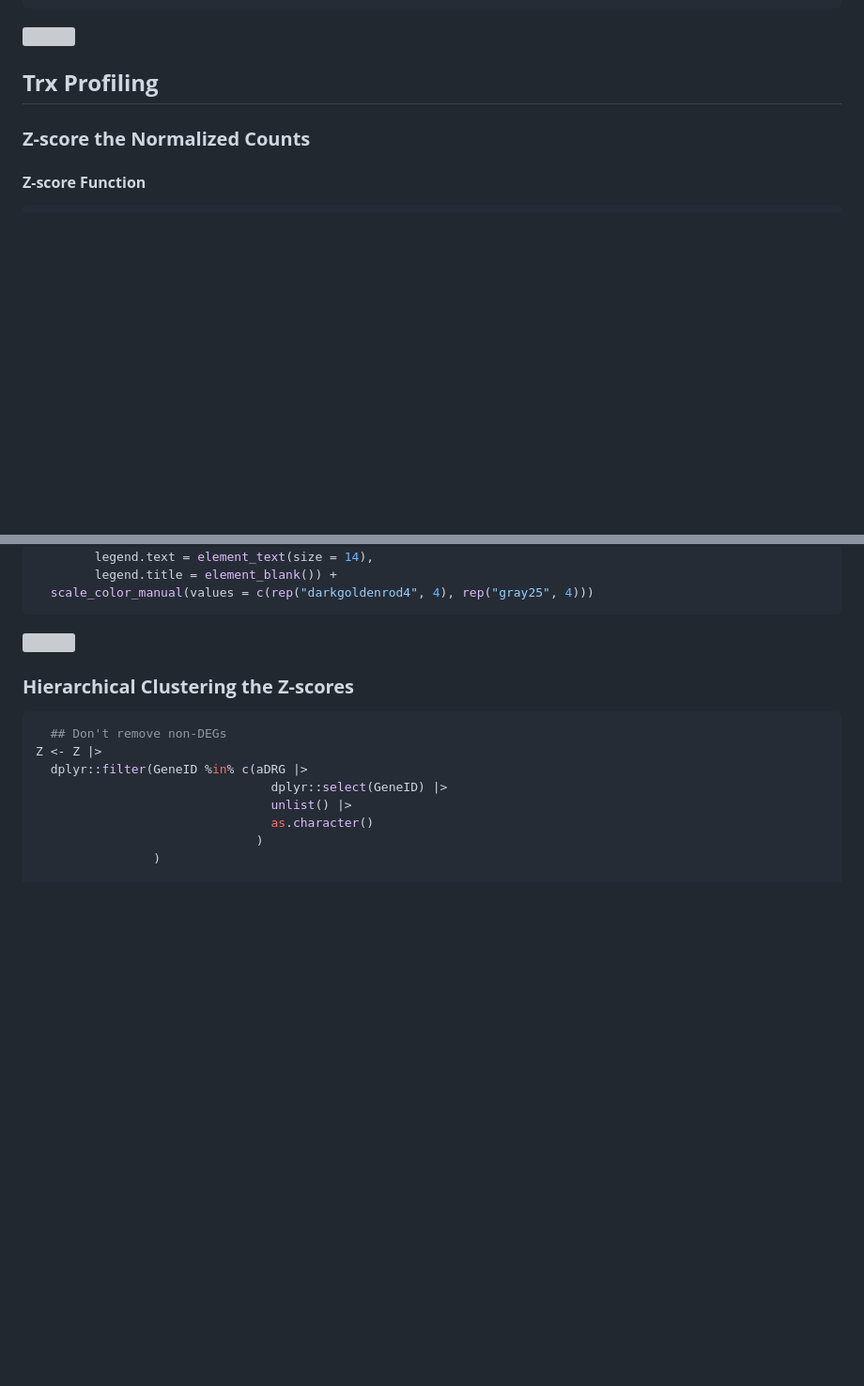
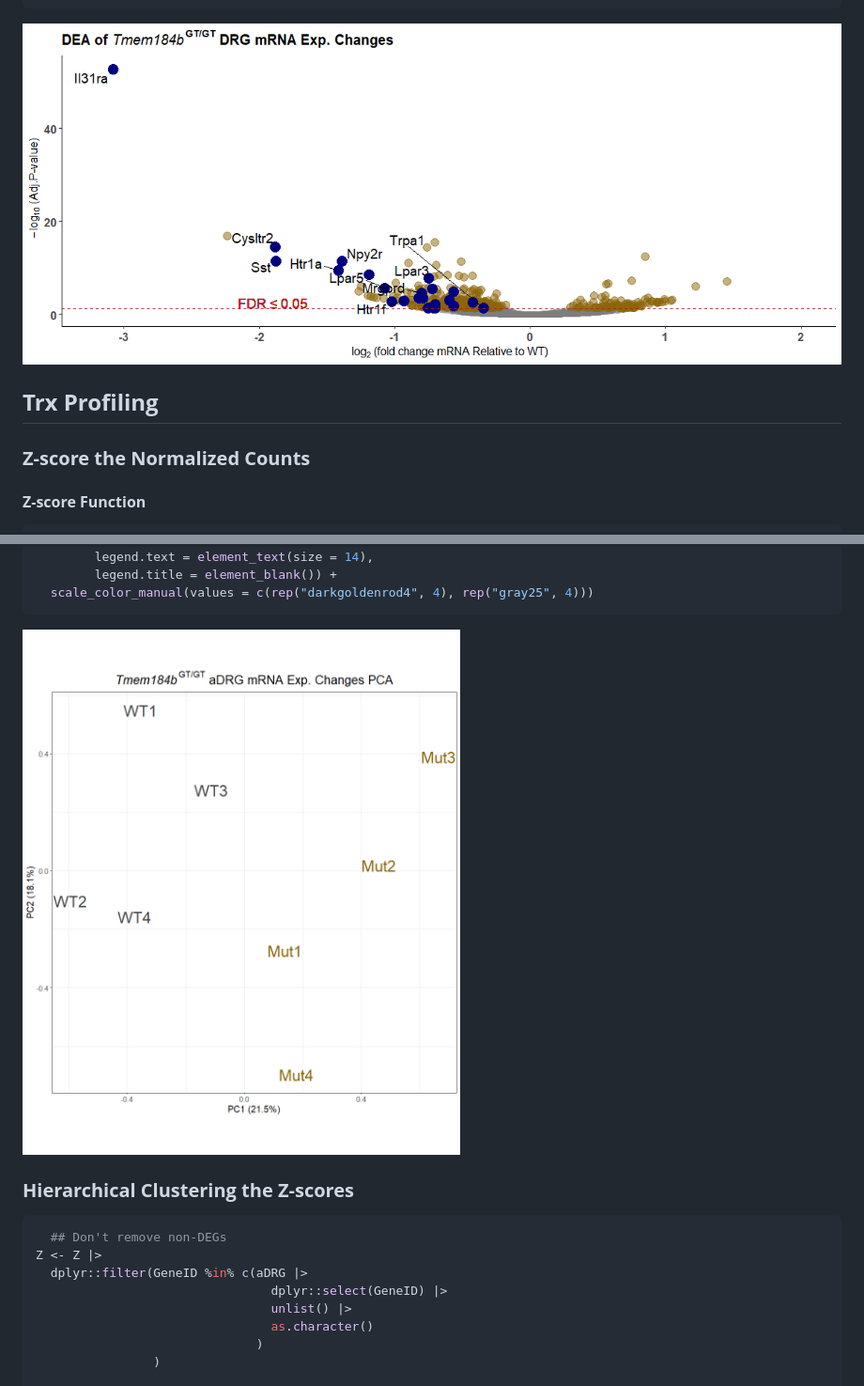
Before and after one commit to eriklarsen4/Itch, a Markdown page: Code/DEA/ItchDEA.md, 2 parts joined by grey strips. Shown at 94% size. GitHub-like rendering; blank space fills up the shorter version; grey boxes are pictures that could not be loaded.

````diff
--- a/Code/DEA/ItchDEA.md
+++ b/Code/DEA/ItchDEA.md
@@ -134,7 +134,7 @@ ggplot(data = aDRG) +
                   size = 5)
 ```
 
-![](ItchDEAgit_files/figure-gfm/Plot%20aDRG%20DEA%20results-1.png)<!-- -->
+![](https://github.com/eriklarsen4/Itch/blob/main/Plots/Plot%20aDRG%20DEA%20results-1.png)<!-- -->
 
 ## **Trx Profiling**
 
@@ -202,7 +202,7 @@ ggbiplot(PCA,
   scale_color_manual(values = c(rep("darkgoldenrod4", 4), rep("gray25", 4)))
 ```
 
-![](ItchDEAgit_files/figure-gfm/aDRG%20PCA-1.png)<!-- -->
+![](https://github.com/eriklarsen4/Itch/blob/main/Plots/aDRG%20PCA-1.png)<!-- -->
 
 ### **Hierarchical Clustering the Z-scores**
 
````
Also changed, not shown: other parts of Code/DEA/ItchDEA.md (+8 -8 lines).
